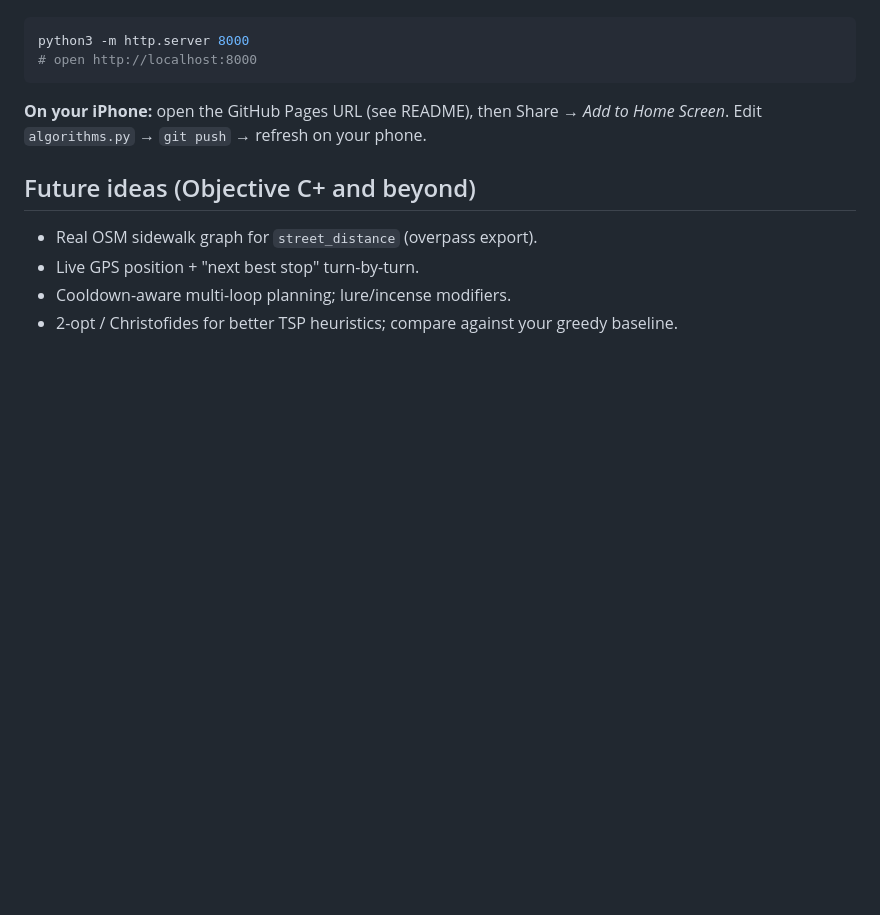
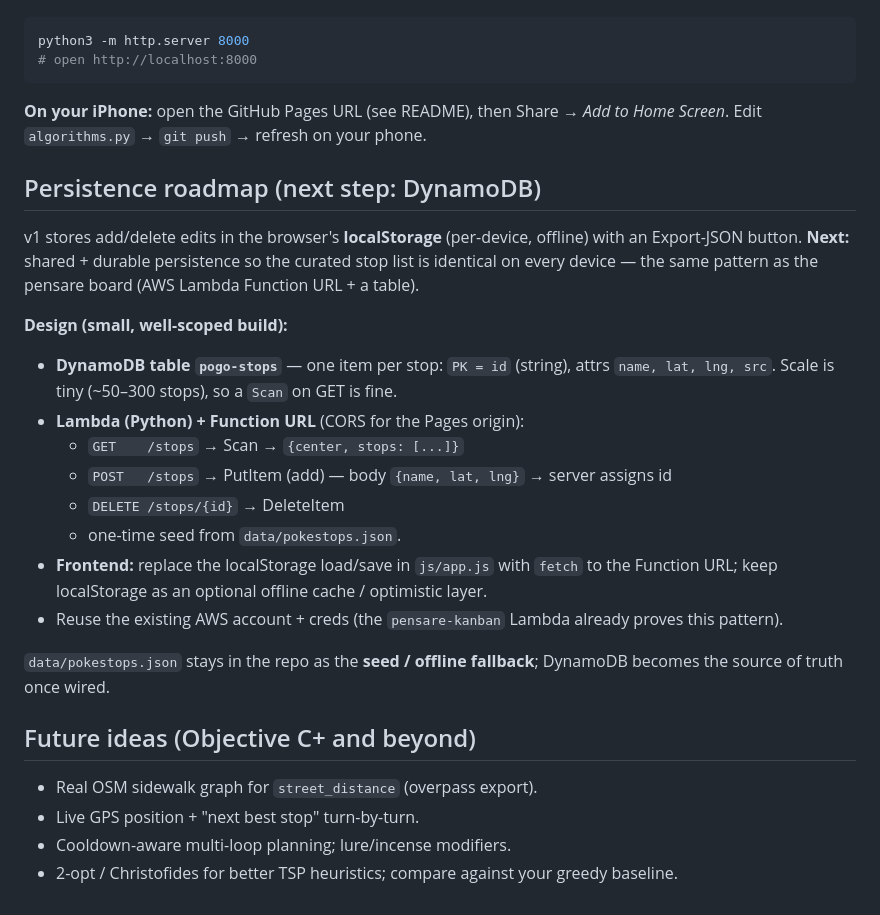
Before and after one commit to samyalihamad/pokemon-go-router, a Markdown page: PLAN.md, the part around the change. Drawn GitHub-style; blank space fills up the shorter version.

Commit message:
Plan: DynamoDB persistence roadmap (shared/durable stop storage)
Co-Authored-By: Claude Opus 4.8 (1M context) <noreply@anthropic.com>

```diff
--- a/PLAN.md
+++ b/PLAN.md
@@ -88,6 +88,27 @@ python3 -m http.server 8000
 **On your iPhone:** open the GitHub Pages URL (see README), then Share → *Add to Home Screen*.
 Edit `algorithms.py` → `git push` → refresh on your phone.
 
+## Persistence roadmap (next step: DynamoDB)
+
+v1 stores add/delete edits in the browser's **localStorage** (per-device, offline) with an
+Export-JSON button. **Next:** shared + durable persistence so the curated stop list is identical
+on every device — the same pattern as the pensare board (AWS Lambda Function URL + a table).
+
+**Design (small, well-scoped build):**
+- **DynamoDB table `pogo-stops`** — one item per stop: `PK = id` (string), attrs `name, lat, lng, src`.
+  Scale is tiny (~50–300 stops), so a `Scan` on GET is fine.
+- **Lambda (Python) + Function URL** (CORS for the Pages origin):
+  - `GET    /stops`        → Scan → `{center, stops: [...]}`
+  - `POST   /stops`        → PutItem (add) — body `{name, lat, lng}` → server assigns id
+  - `DELETE /stops/{id}`   → DeleteItem
+  - one-time seed from `data/pokestops.json`.
+- **Frontend:** replace the localStorage load/save in `js/app.js` with `fetch` to the Function URL;
+  keep localStorage as an optional offline cache / optimistic layer.
+- Reuse the existing AWS account + creds (the `pensare-kanban` Lambda already proves this pattern).
+
+`data/pokestops.json` stays in the repo as the **seed / offline fallback**; DynamoDB becomes the
+source of truth once wired.
+
 ## Future ideas (Objective C+ and beyond)
 - Real OSM sidewalk graph for `street_distance` (overpass export).
 - Live GPS position + "next best stop" turn-by-turn.
```
